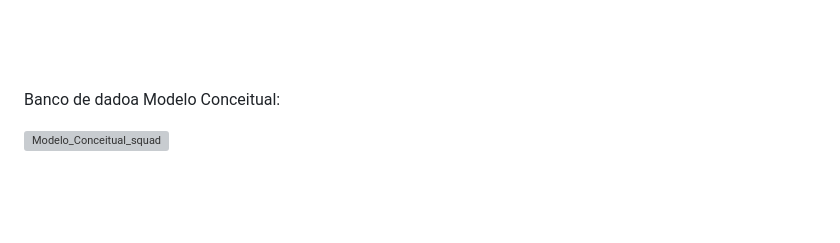
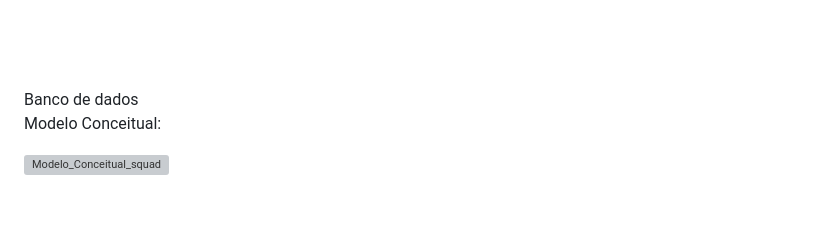
Before and after one commit to IuryRodriguesRecodePro/Women-s_squad03, a Markdown page: README.md, the part around the change printed below. Rendered like a GitHub page; grey boxes are pictures that could not be loaded.

```diff
--- a/README.md
+++ b/README.md
@@ -105,7 +105,8 @@ As cores e a estrutura de layout são simples, mas modernas, com foco na acessib
 <br>
 <br>
 
-Banco de dadoa
+Banco de dados
+<br>
 Modelo Conceitual:
 
 ![Modelo_Conceitual_squad](https://github.com/user-attachments/assets/c62f6945-94e1-4893-8791-8ec0035a477a)
```
Also changed, not shown: other parts of README.md (+2 -2 lines).
